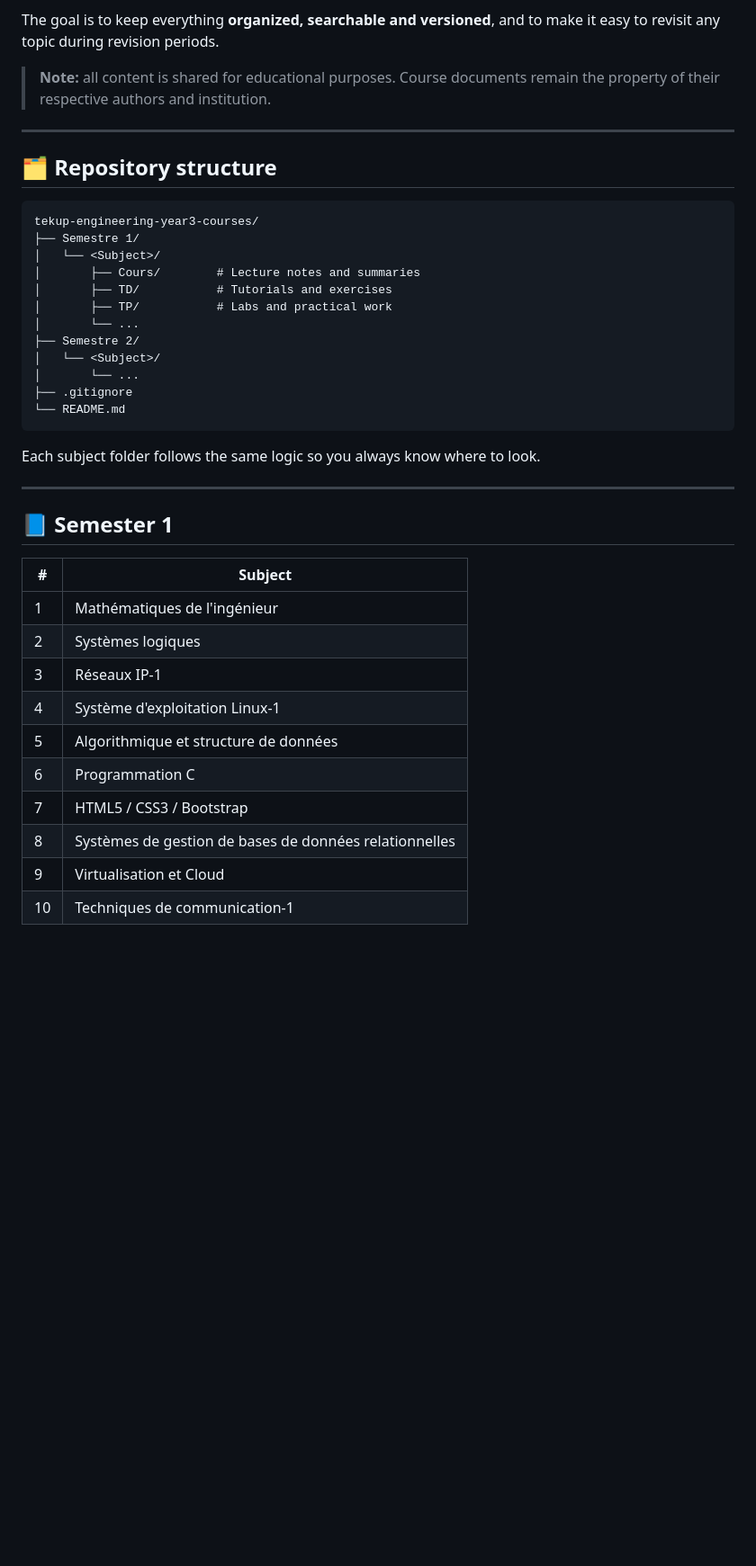
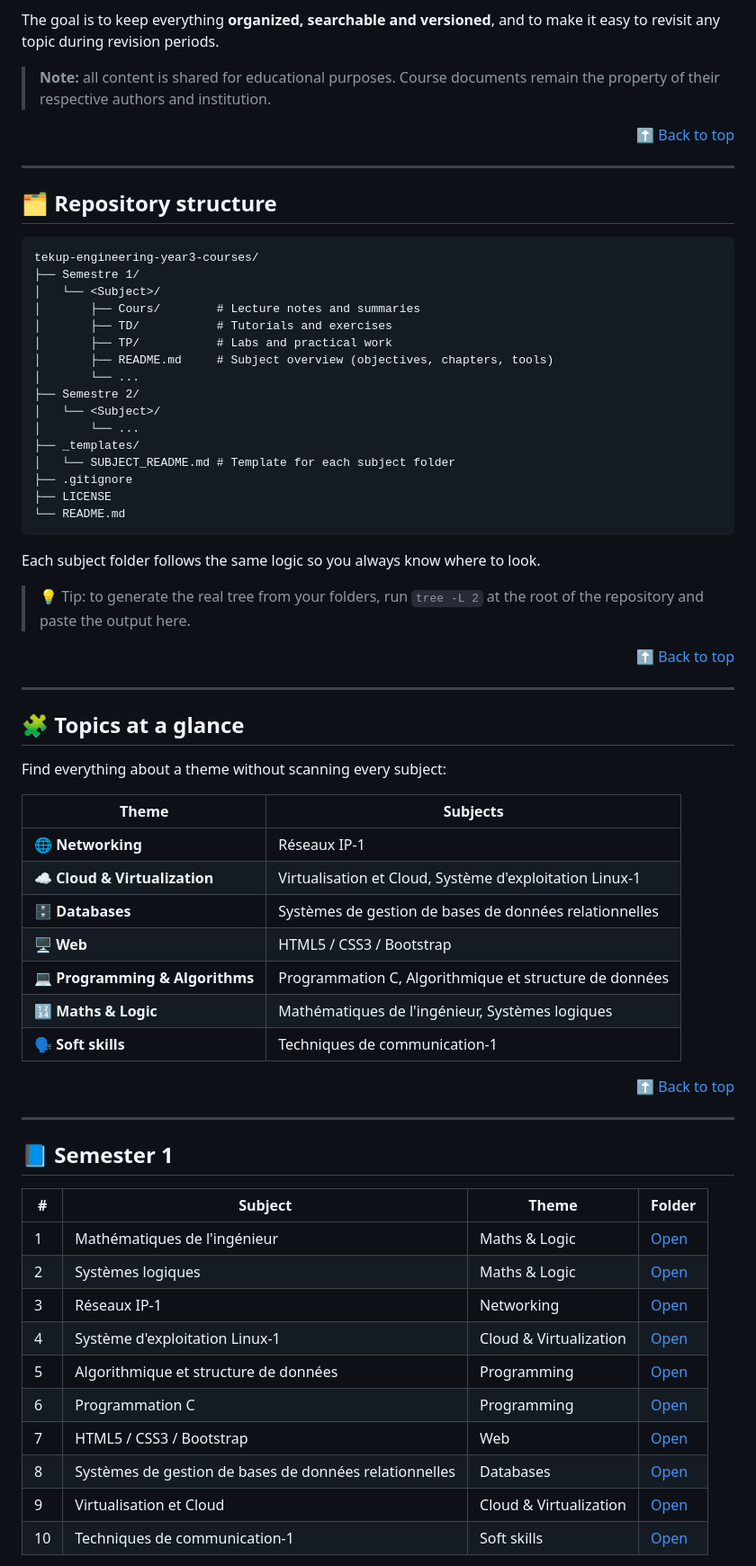
Before and after one commit to AjmiOns/tekup-engineering-year3-courses, a Markdown page: README.md, the part around one of its changes. Shown at 90% size. GitHub-like rendering; blank space fills up the shorter version.

Commit message:
Enhance README with topics and highlights sections
Added new sections for topics, highlights, and recently added content. Updated semester tables and links for better navigation.

````diff
--- a/README.md
+++ b/README.md
@@ -34,6 +40,8 @@ The goal is to keep everything **organized, searchable and versioned**, and to m
 
 > **Note:** all content is shared for educational purposes. Course documents remain the property of their respective authors and institution.
 
+<p align="right"><a href="#top">⬆ Back to top</a></p>
+
 ---
 
 ## 🗂 Repository structure
@@ -45,30 +53,56 @@ tekup-engineering-year3-courses/
 │       ├── Cours/        # Lecture notes and summaries
 │       ├── TD/           # Tutorials and exercises
 │       ├── TP/           # Labs and practical work
+│       ├── README.md     # Subject overview (objectives, chapters, tools)
 │       └── ...
 ├── Semestre 2/
 │   └── <Subject>/
 │       └── ...
+├── _templates/
+│   └── SUBJECT_README.md # Template for each subject folder
 ├── .gitignore
+├── LICENSE
 └── README.md
 ```
 
 Each subject folder follows the same logic so you always know where to look.
 
+> 💡 Tip: to generate the real tree from your folders, run `tree -L 2` at the root of the repository and paste the output here.
+
+<p align="right"><a href="#top">⬆ Back to top</a></p>
+
+---
+
+## 🧩 Topics at a glance
+
+Find everything about a theme without scanning every subject:
+
+| Theme | Subjects |
+|-------|----------|
+| 🌐 **Networking** | Réseaux IP-1 |
+| ☁️ **Cloud & Virtualization** | Virtualisation et Cloud, Système d'exploitation Linux-1 |
+| 🗄️ **Databases** | Systèmes de gestion de bases de données relationnelles |
+| 🖥️ **Web** | HTML5 / CSS3 / Bootstrap |
+| 💻 **Programming & Algorithms** | Programmation C, Algorithmique et structure de données |
+| 🔢 **Maths & Logic** | Mathématiques de l'ingénieur, Systèmes logiques |
+| 🗣️ **Soft skills** | Techniques de communication-1 |
+
+<p align="right"><a href="#top">⬆ Back to top</a></p>
+
 ---
 
 ## 📘 Semester 1
 
-| # | Subject |
-|---|---------|
-| 1 | Mathématiques de l'ingénieur |
-| 2 | Systèmes logiques |
-| 3 | Réseaux IP-1 |
-| 4 | Système d'exploitation Linux-1 |
-| 5 | Algorithmique et structure de données |
-| 6 | Programmation C |
-| 7 | HTML5 / CSS3 / Bootstrap |
-| 8 | Systèmes de gestion de bases de données relationnelles |
-| 9 | Virtualisation et Cloud |
-| 10 | Techniques de communication-1 |
+| # | Subject | Theme | Folder |
+|---|---------|-------|--------|
+| 1 | Mathématiques de l'ingénieur | Maths & Logic | [Open](./Semestre%201/Math%C3%A9matiques%20de%20l'ing%C3%A9nieur) |
+| 2 | Systèmes logiques | Maths & Logic | [Open](./Semestre%201/Syst%C3%A8mes%20logiques) |
+| 3 | Réseaux IP-1 | Networking | [Open](./Semestre%201/R%C3%A9seaux%20IP-1) |
+| 4 | Système d'exploitation Linux-1 | Cloud & Virtualization | [Open](./Semestre%201/Syst%C3%A8me%20d'exploitation%20Linux-1) |
+| 5 | Algorithmique et structure de données | Programming | [Open](./Semestre%201/Algorithmique%20et%20structure%20de%20donn%C3%A9es) |
+| 6 | Programmation C | Programming | [Open](./Semestre%201/Programmation%20C) |
+| 7 | HTML5 / CSS3 / Bootstrap | Web | [Open](./Semestre%201/HTML5%20CSS3%20Bootstrap) |
+| 8 | Systèmes de gestion de bases de données relationnelles | Databases | [Open](./Semestre%201/SGBDR) |
+| 9 | Virtualisation et Cloud | Cloud & Virtualization | [Open](./Semestre%201/Virtualisation%20et%20Cloud) |
+| 10 | Techniques de communication-1 | Soft skills | [Open](./Semestre%201/Techniques%20de%20communication-1) |
 
````
Also changed, not shown: other parts of README.md (+94 -8 lines).
